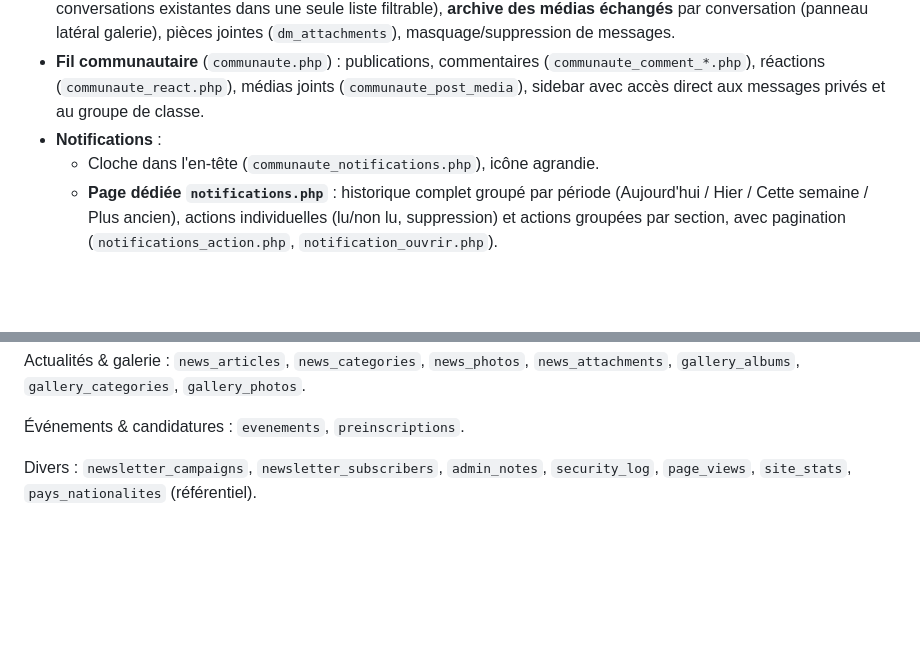
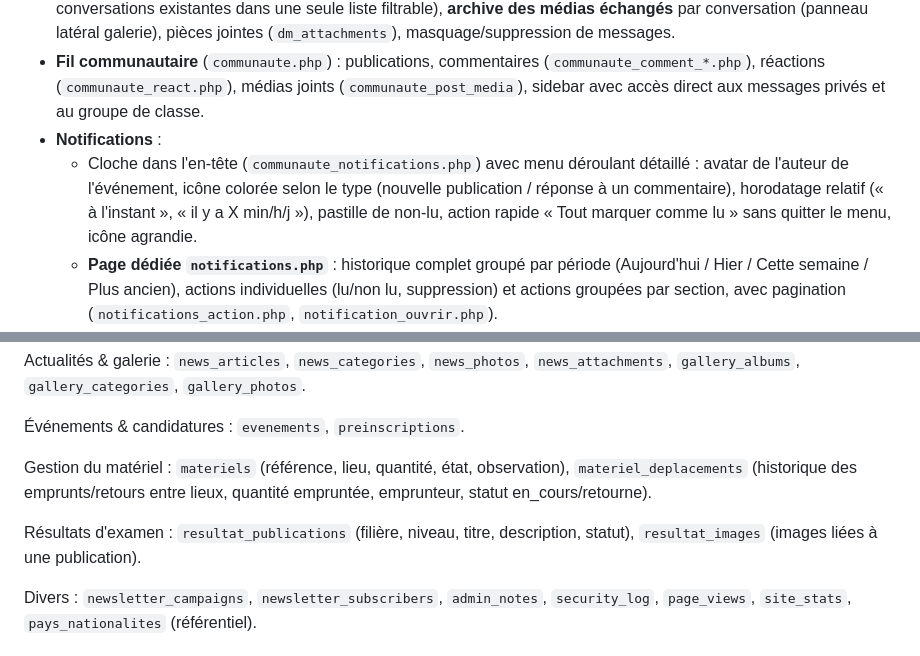
Before and after one commit to Lazy6969/ISSTM, a Markdown page: CAHIER_DES_CHARGES.md, 2 parts joined by grey strips. Drawn GitHub-style; blank space fills up the shorter version.

```diff
--- a/CAHIER_DES_CHARGES.md
+++ b/CAHIER_DES_CHARGES.md
@@ -106,7 +107,7 @@ Un **visiteur anonyme** (non connecté) accède uniquement aux pages publiques (
 - **Messages privés** (`messages_prives.php`, `dm_*.php`) : conversations 1-à-1 entre amis, avec **recherche** (amis + conversations existantes dans une seule liste filtrable), **archive des médias échangés** par conversation (panneau latéral galerie), pièces jointes (`dm_attachments`), masquage/suppression de messages.
 - **Fil communautaire** (`communaute.php`) : publications, commentaires (`communaute_comment_*.php`), réactions (`communaute_react.php`), médias joints (`communaute_post_media`), sidebar avec accès direct aux messages privés et au groupe de classe.
 - **Notifications** :
-  - Cloche dans l'en-tête (`communaute_notifications.php`), icône agrandie.
+  - Cloche dans l'en-tête (`communaute_notifications.php`) avec menu déroulant détaillé : avatar de l'auteur de l'événement, icône colorée selon le type (nouvelle publication / réponse à un commentaire), horodatage relatif (« à l'instant », « il y a X min/h/j »), pastille de non-lu, action rapide « Tout marquer comme lu » sans quitter le menu, icône agrandie.
   - **Page dédiée `notifications.php`** : historique complet groupé par période (Aujourd'hui / Hier / Cette semaine / Plus ancien), actions individuelles (lu/non lu, suppression) et actions groupées par section, avec pagination (`notifications_action.php`, `notification_ouvrir.php`).
 - **Annuaire** (`annuaire.php`) : recherche d'utilisateurs (fusionné dans le hub `mes_amis.php`, conservé pour compatibilité des liens existants).
 
@@ -178,6 +200,10 @@ Contenu vitrine : `site_content`, `site_banners`, `hero_slides`, `testimonials`,
 Actualités & galerie : `news_articles`, `news_categories`, `news_photos`, `news_attachments`, `gallery_albums`, `gallery_categories`, `gallery_photos`.
 
 Événements & candidatures : `evenements`, `preinscriptions`.
+
+Gestion du matériel : `materiels` (référence, lieu, quantité, état, observation), `materiel_deplacements` (historique des emprunts/retours entre lieux, quantité empruntée, emprunteur, statut en_cours/retourne).
+
+Résultats d'examen : `resultat_publications` (filière, niveau, titre, description, statut), `resultat_images` (images liées à une publication).
 
 Divers : `newsletter_campaigns`, `newsletter_subscribers`, `admin_notes`, `security_log`, `page_views`, `site_stats`, `pays_nationalites` (référentiel).
 
```
Also changed, not shown: other parts of CAHIER_DES_CHARGES.md (+32 -7 lines).
